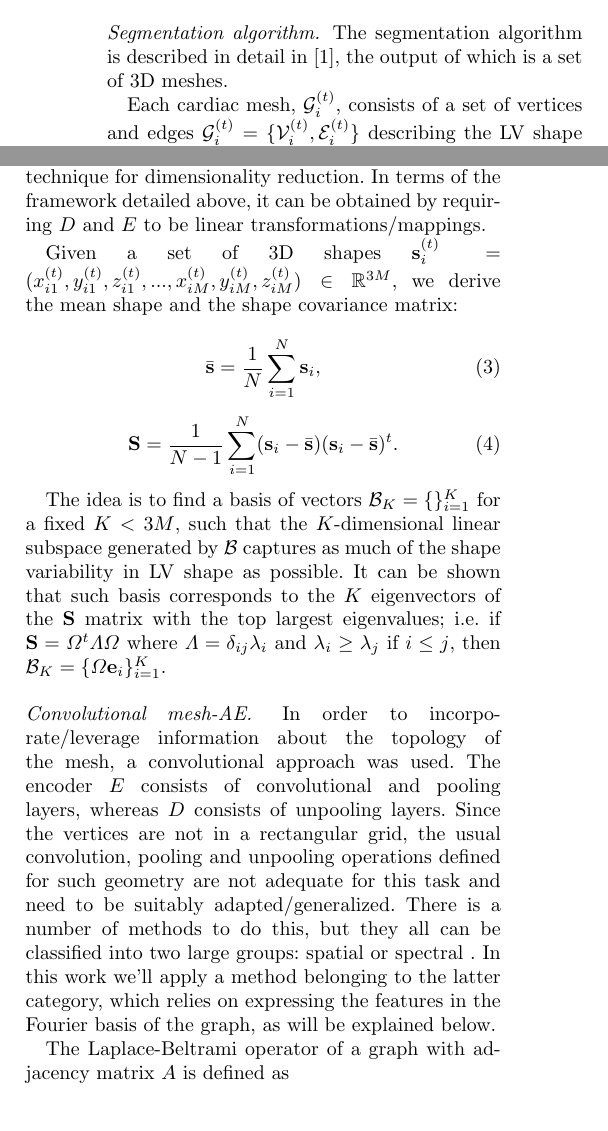
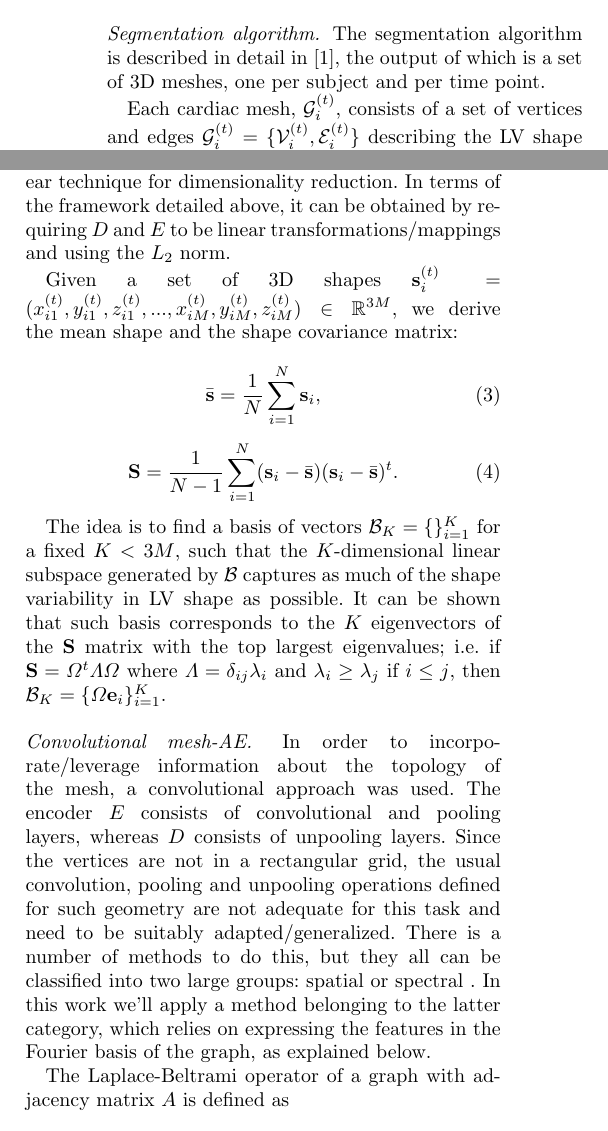
Before and after one commit to rbonazzola/manuscript_gwas_cardiac_morphology, a LaTeX thesis (MICCAI2020_Rodrigo.tex): two parts of the columns of page 2 of 4, joined at a grey line, cut so that both start at the same text. Compiled offline with pdfLaTeX.

Commit message:
Updates from Overleaf

```diff
--- a/MICCAI2020_Rodrigo.tex
+++ b/MICCAI2020_Rodrigo.tex
@@ -94,7 +94,7 @@ The data used for this work comes from the UKB project, data accession number \A
 The CMR imaging protocol used to obtain the raw imaging data is described elsewhere \cite{ref_ukbb_cmr}.
 
 \paragraph{Segmentation algorithm.}
-The segmentation algorithm is described in detail in \cite{ref_rahman}, the output of which is a set of 3D meshes.
+The segmentation algorithm is described in detail in \cite{ref_rahman}, the output of which is a set of 3D meshes, one per subject and per time point.
 
 Each cardiac mesh, $\mathcal{G}_{i}^{(t)}$, consists of a set of vertices and edges $\mathcal{G}_{i}^{(t)}=\{\mathcal{V}_{i}^{(t)}, \mathcal{E}_{i}^{(t)}\}$ describing the LV shape for individual $i$ at instant $t\in[0,1)$ of the cardiac cycle, where the cardiac period is normalized to 1 for each individual and $t=0$ is the end-diastolic phase (whereas end-systole varies across individuals but lies typically in the range ??? 18-19/50). Notice that in order to convert from these normalized time units to real time units, the pulse rate needs to be used.
 
@@ -139,7 +139,7 @@ By calling $\hat{\textbf{s}}_i=\big(D_{\theta_D^*} \circ E_{\theta_E^*}\big)(\te
 $E(\textbf{s}_i)\in\mathbb{R}^{\gamma}$ would then be a low-dimensional representation of the shape $\textbf{s}_i$.
 
 \paragraph{Principal component analysis.}
-PCA is a standard linear technique for dimensionality reduction. In terms of the framework detailed above, it can be obtained by requiring $D$ and $E$ to be linear transformations/mappings.
+PCA is a standard linear technique for dimensionality reduction. In terms of the framework detailed above, it can be obtained by requiring $D$ and $E$ to be linear transformations/mappings and using the $L_2$ norm.
 
 Given a set of 3D shapes $\textbf{s}_i^{(t)}=(x_{i1}^{(t)}, y_{i1}^{(t)}, z_{i1}^{(t)}, ..., x_{iM}^{(t)}, y_{iM}^{(t)}, z_{iM}^{(t)})\in \mathbb{R}^{3M}$, we derive the mean shape and the shape covariance matrix:
 
@@ -161,7 +161,7 @@ The idea is to find a basis of vectors $\mathcal{B}_{K}=\{\}_{i=1}^{K}$ for a fi
 
 In order to incorporate/leverage information about the topology of the mesh, a convolutional approach was used.
 The encoder $E$ consists of convolutional and pooling layers, whereas $D$ consists of unpooling layers. Since the vertices are not in a rectangular grid, the usual convolution, pooling and unpooling operations defined for such geometry are not adequate for this task and need to be suitably adapted/generalized. There is a number of methods to do this, but they all can be classified into two large groups: spatial or spectral %\cite{\ref{}}
-. In this work we'll apply a method belonging to the latter category, which relies on expressing the features in the Fourier basis of the graph, as will be explained below.
+. In this work we'll apply a method belonging to the latter category, which relies on expressing the features in the Fourier basis of the graph, as explained below.
 
 The Laplace-Beltrami operator of a graph with adjacency matrix $A$ is defined as
 \begin{equation}
```
Also changed, not shown: citation-331418323.bib (line endings or trailing spaces), MICCAI2020_Rodrigo.tex (9 more changed lines), 1 other file.
